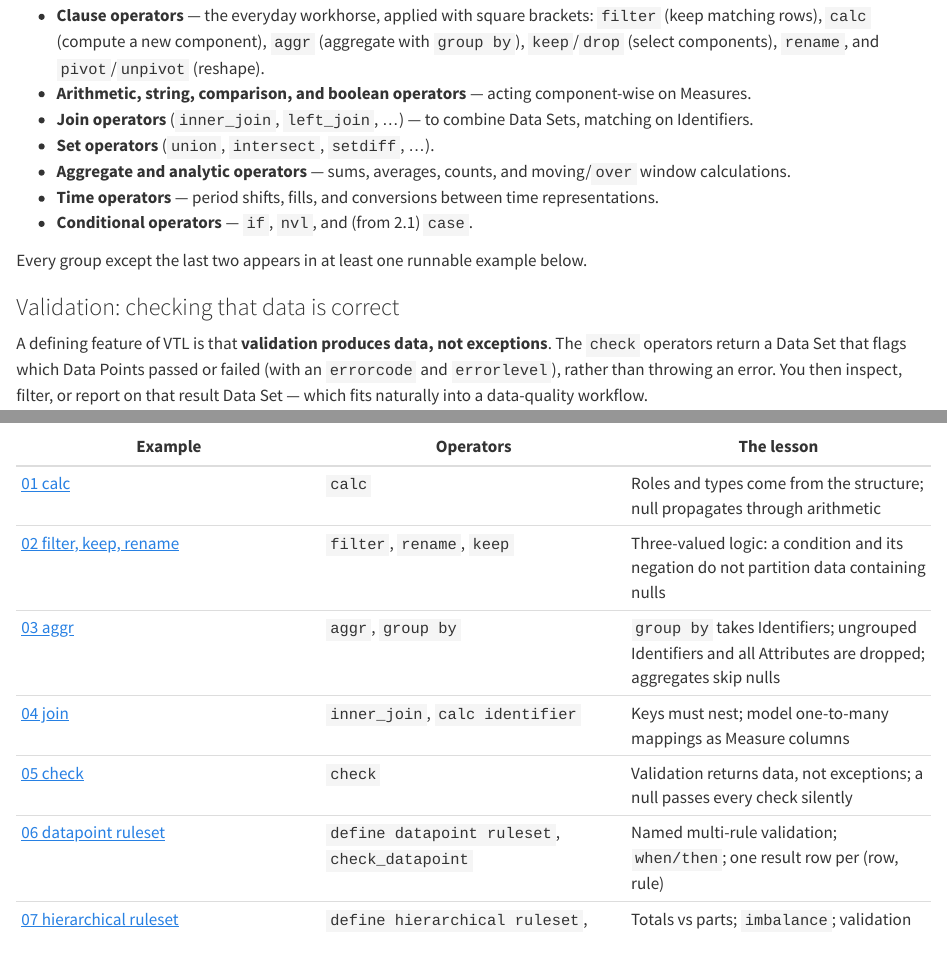
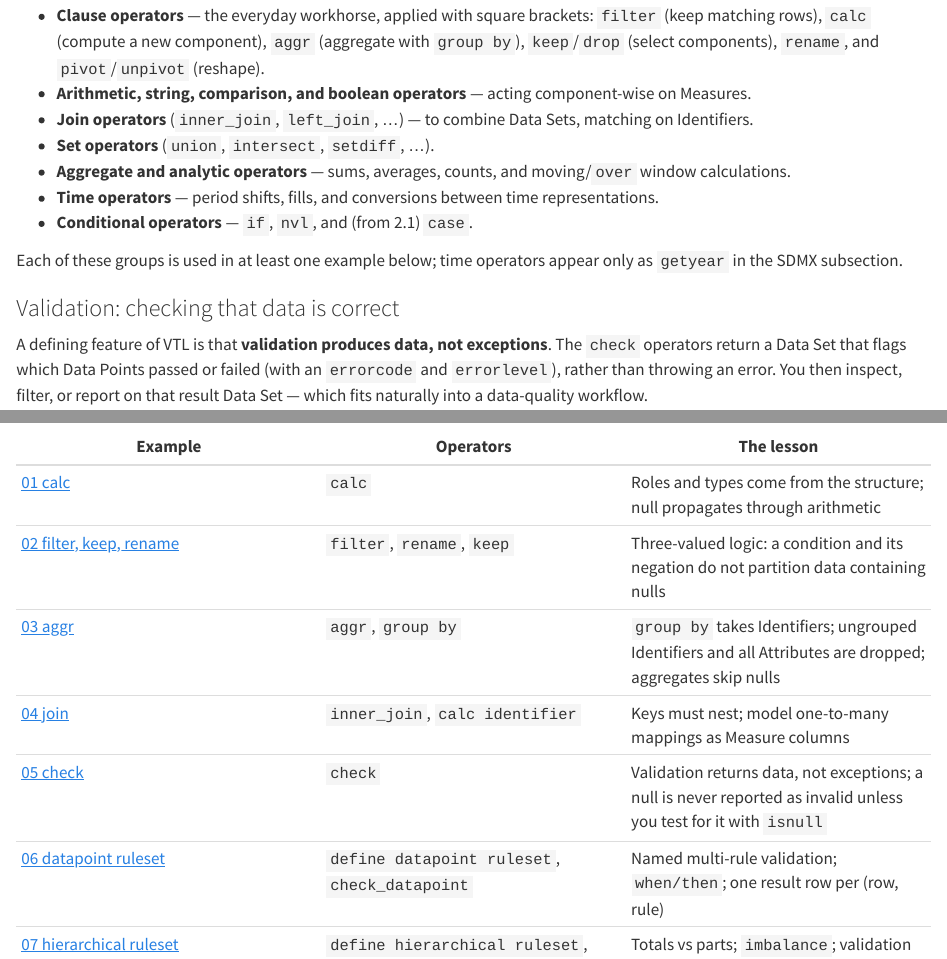
Before and after one commit to WB-DECIS/wb-sdmx-handbook, a Quarto document (04-introduction-to-vtl.qmd): the page in a window 1100 px wide, from 2950 px down, and a second part further down, joined at a grey line. Rendered offline with R 4.5, knitr and Pandoc in place of Quarto, with nearby package versions; long lines of code are wrapped.

Commit message:
docs: fix two inaccurate statements in the VTL chapter
Address the two review comments on the chapter:

- The operator list claimed time and conditional operators had no
  example; `if` is used in the UDO example and `getyear` in the SDMX
  subsection, so say each group appears at least once.
- "A null silently passes every check" contradicted the earlier point
  that null is neither a pass nor a failure. Say instead that a null is
  never reported as invalid unless tested with `isnull`, in both the
  example text and the summary table.

Co-Authored-By: Claude Fable 5.1 <noreply@anthropic.com>
Claude-Session: https://claude.ai/code/session_01QK6Me7kdqkwdSphVjmCWgw

```diff
--- a/04-introduction-to-vtl.qmd
+++ b/04-introduction-to-vtl.qmd
@@ -98,7 +98,7 @@ The expression on the right can use a wide range of operators, including:
 -   **Time operators** — period shifts, fills, and conversions between time representations.
 -   **Conditional operators** — `if`, `nvl`, and (from 2.1) `case`.
 
-Every group except the last two appears in at least one runnable example below.
+Each of these groups is used in at least one example below; time operators appear only as `getyear` in the SDMX subsection.
 
 ### Validation: checking that data is correct
 
@@ -600,7 +600,7 @@ The reason to reach for a UDO is not brevity but putting a rule in a single plac
 | [02 filter, keep, rename](https://github.com/WB-DECIS/vtl-toy-pipeline/blob/main/examples/02_filter_keep_rename.vtl) | `filter`, `rename`, `keep` | Three-valued logic: a condition and its negation do not partition data containing nulls |
 | [03 aggr](https://github.com/WB-DECIS/vtl-toy-pipeline/blob/main/examples/03_aggregate.vtl) | `aggr`, `group by` | `group by` takes Identifiers; ungrouped Identifiers and all Attributes are dropped; aggregates skip nulls |
 | [04 join](https://github.com/WB-DECIS/vtl-toy-pipeline/blob/main/examples/04_join.vtl) | `inner_join`, `calc identifier` | Keys must nest; model one-to-many mappings as Measure columns |
-| [05 check](https://github.com/WB-DECIS/vtl-toy-pipeline/blob/main/examples/05_check.vtl) | `check` | Validation returns data, not exceptions; a null passes every check silently |
+| [05 check](https://github.com/WB-DECIS/vtl-toy-pipeline/blob/main/examples/05_check.vtl) | `check` | Validation returns data, not exceptions; a null is never reported as invalid unless you test for it with `isnull` |
 | [06 datapoint ruleset](https://github.com/WB-DECIS/vtl-toy-pipeline/blob/main/examples/06_datapoint_ruleset.vtl) | `define datapoint ruleset`, `check_datapoint` | Named multi-rule validation; `when/then`; one result row per (row, rule) |
 | [07 hierarchical ruleset](https://github.com/WB-DECIS/vtl-toy-pipeline/blob/main/examples/07_hierarchical_ruleset.vtl) | `define hierarchical ruleset`, `check_hierarchy`, `hierarchy` | Totals vs parts; `imbalance`; validation and aggregation from one ruleset can disagree |
 | [08 user-defined operator](https://github.com/WB-DECIS/vtl-toy-pipeline/blob/main/examples/08_user_defined_operator.vtl) | `define operator` | Reuse without repetition; put the guard where no call site can forget it |
```
Also changed, not shown: 04-introduction-to-vtl.qmd (2 more changed lines).
